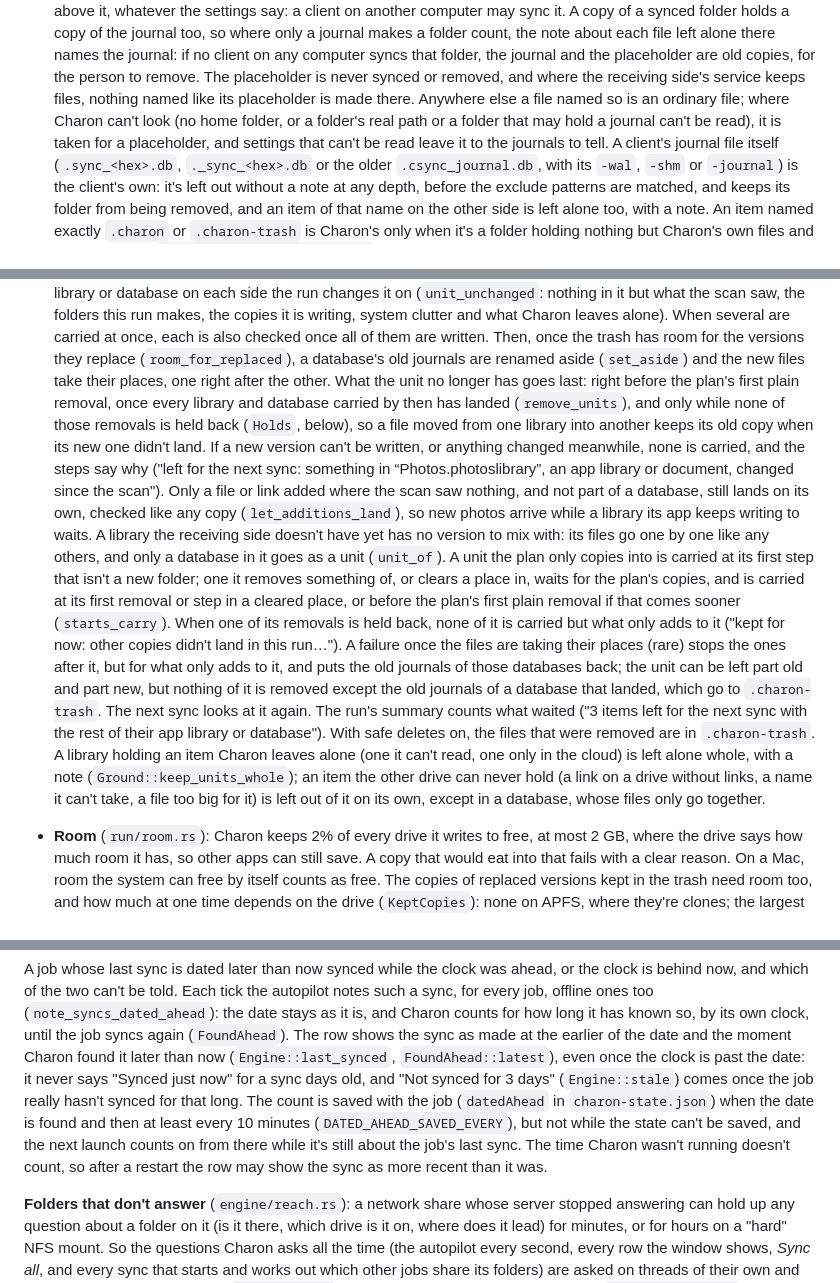
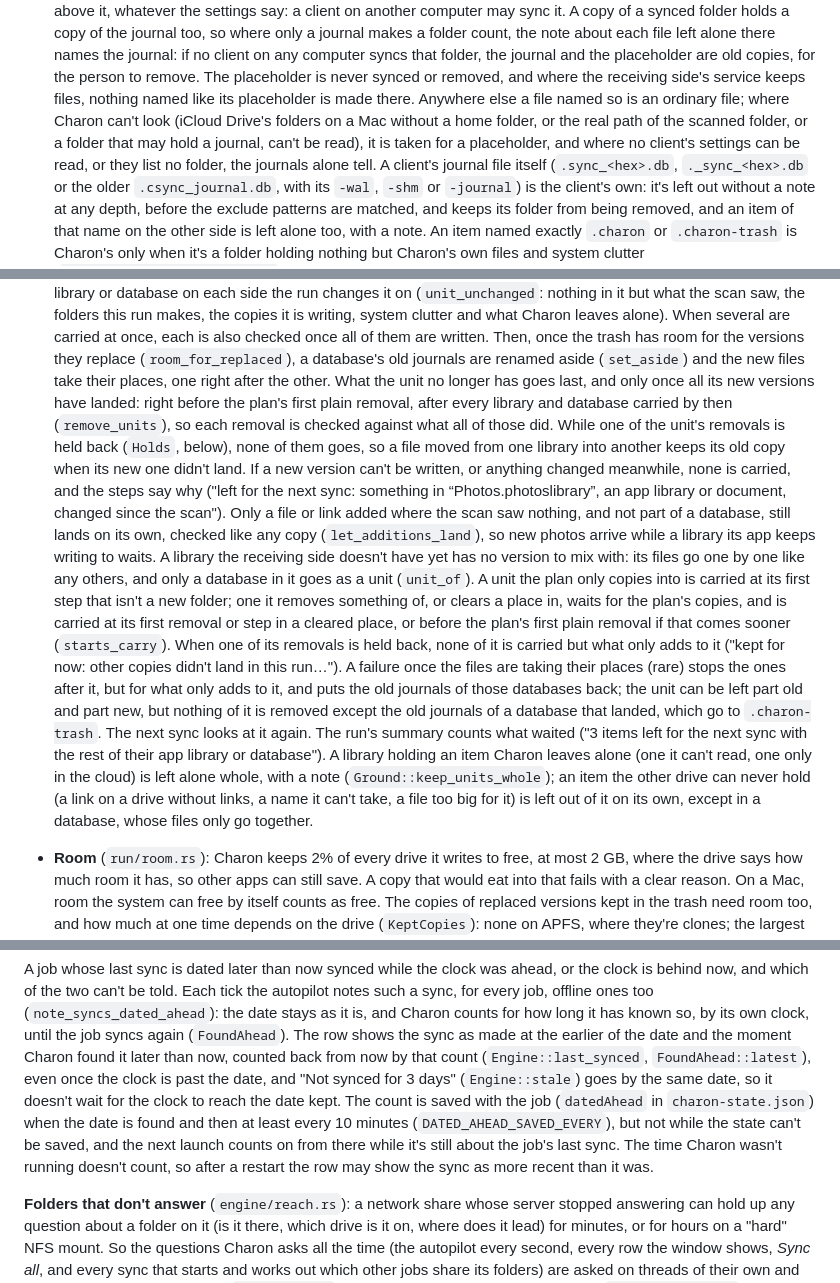
Before and after one commit to digifix-ninja/charon, a Markdown page: docs/DEVELOPMENT.md, 3 parts joined by grey strips. Rendered like a GitHub page.

```diff
--- a/docs/DEVELOPMENT.md
+++ b/docs/DEVELOPMENT.md
@@ -276,9 +276,10 @@ each get the drive's own answer, and every look passes over such names.) It:
    journal: if no client on any computer syncs that folder, the journal and the placeholder are
    old copies, for the person to remove. The placeholder is never synced or removed, and where
    the receiving side's service keeps files, nothing named like its placeholder is made there.
-   Anywhere else a file named so is an ordinary file; where Charon can't look (no home folder,
-   or a folder's real path or a folder that may hold a journal can't be read), it is taken for a
-   placeholder, and settings that can't be read leave it to the journals to tell. A client's
+   Anywhere else a file named so is an ordinary file; where Charon can't look (iCloud Drive's
+   folders on a Mac without a home folder, or the real path of the scanned folder, or a folder
+   that may hold a journal, can't be read), it is taken for a placeholder, and where no client's
+   settings can be read, or they list no folder, the journals alone tell. A client's
    journal file itself (`.sync_<hex>.db`, `._sync_<hex>.db` or the older `.csync_journal.db`,
    with its `-wal`, `-shm` or `-journal`) is the client's own: it's left out without a note at
    any depth, before the exclude patterns are matched, and keeps its folder from being removed,
@@ -672,17 +673,18 @@ folder's drive; if the drive went away, the run stops there.
   leaves alone). When several are carried at once, each is also checked once all of them are
   written. Then, once the trash has room for the versions they replace (`room_for_replaced`), a
   database's old journals are renamed aside (`set_aside`) and the new files take their places,
-  one right after the other. What the unit no longer has goes last: right before the plan's
-  first plain removal, once every library and database carried by then has landed
-  (`remove_units`), and only while none of those removals is held back (`Holds`, below), so a
-  file moved from one library into another keeps its old copy when its new one didn't land. If a
-  new version can't be written, or anything changed meanwhile, none is carried, and the steps
-  say why ("left for the next sync: something in “Photos.photoslibrary”, an app library or
-  document, changed since the scan"). Only a file or link added where the scan saw nothing, and
-  not part of a database, still lands on its own, checked like any copy (`let_additions_land`),
-  so new photos arrive while a library its app keeps writing to waits. A library the receiving
-  side doesn't have yet has no version to mix with: its files go one by one like any others, and
-  only a database in it goes as a unit (`unit_of`). A unit the plan only copies into is carried
+  one right after the other. What the unit no longer has goes last, and only once all its new
+  versions have landed: right before the plan's first plain removal, after every library and
+  database carried by then (`remove_units`), so each removal is checked against what all of
+  those did. While one of the unit's removals is held back (`Holds`, below), none of them goes,
+  so a file moved from one library into another keeps its old copy when its new one didn't
+  land. If a new version can't be written, or anything changed meanwhile, none is carried, and
+  the steps say why ("left for the next sync: something in “Photos.photoslibrary”, an app
+  library or document, changed since the scan"). Only a file or link added where the scan saw
+  nothing, and not part of a database, still lands on its own, checked like any copy
+  (`let_additions_land`), so new photos arrive while a library its app keeps writing to waits.
+  A library the receiving side doesn't have yet has no version to mix with: its files go one by
+  one like any others, and only a database in it goes as a unit (`unit_of`). A unit the plan only copies into is carried
   at its first step that isn't a new folder; one it removes something of, or clears a place in,
   waits for the plan's copies, and is carried at its first removal or step in a cleared place,
   or before the plan's first plain removal if that comes sooner (`starts_carry`). When one of
@@ -692,11 +694,11 @@ folder's drive; if the drive went away, the run stops there.
   those databases back; the unit can be left part old and part new, but nothing of it is removed
   except the old journals of a database that landed, which go to `.charon-trash`. The next sync
   looks at it again. The run's summary counts what waited ("3 items left for the next sync with
-  the rest of their app library or database"). With safe deletes on, the files that were removed
-  are in `.charon-trash`. A library holding an item Charon leaves alone (one it can't read, one
-  only in the cloud) is left alone whole, with a note (`Ground::keep_units_whole`); an item the
-  other drive can never hold (a link on a drive without links, a name it can't take, a file too
-  big for it) is left out of it on its own, except in a database, whose files only go together.
+  the rest of their app library or database"). A library holding an item Charon leaves alone
+  (one it can't read, one only in the cloud) is left alone whole, with a note
+  (`Ground::keep_units_whole`); an item the other drive can never hold (a link on a drive
+  without links, a name it can't take, a file too big for it) is left out of it on its own,
+  except in a database, whose files only go together.
 - **Room** (`run/room.rs`): Charon keeps 2% of every drive it writes to free, at most 2 GB,
   where the drive says how much room it has, so other apps can still save. A copy that would eat
   into that fails with a clear reason. On a Mac, room the system can free by itself counts as
@@ -928,13 +930,13 @@ behind now, and which of the two can't be told. Each tick the autopilot notes su
 every job, offline ones too (`note_syncs_dated_ahead`): the date stays as it is, and Charon
 counts for how long it has known so, by its own clock, until the job syncs again (`FoundAhead`).
 The row shows the sync as made at the earlier of the date and the moment Charon found it later
-than now (`Engine::last_synced`, `FoundAhead::latest`), even once the clock is past the date: it
-never says "Synced just now" for a sync days old, and "Not synced for 3 days" (`Engine::stale`)
-comes once the job really hasn't synced for that long. The count is saved with the job
-(`datedAhead` in `charon-state.json`) when the date is found and then at least every 10 minutes
-(`DATED_AHEAD_SAVED_EVERY`), but not while the state can't be saved, and the next launch counts
-on from there while it's still about the job's last sync. The time Charon wasn't running doesn't
-count, so after a restart the row may show the sync as more recent than it was.
+than now, counted back from now by that count (`Engine::last_synced`, `FoundAhead::latest`),
+even once the clock is past the date, and "Not synced for 3 days" (`Engine::stale`) goes by the
+same date, so it doesn't wait for the clock to reach the date kept. The count is saved with the
+job (`datedAhead` in `charon-state.json`) when the date is found and then at least every 10
+minutes (`DATED_AHEAD_SAVED_EVERY`), but not while the state can't be saved, and the next launch
+counts on from there while it's still about the job's last sync. The time Charon wasn't running
+doesn't count, so after a restart the row may show the sync as more recent than it was.
 
 **Folders that don't answer** (`engine/reach.rs`): a network share whose server stopped
 answering can hold up any question about a folder on it (is it there, which drive is it on,
```
Also changed, not shown: other parts of docs/DEVELOPMENT.md (+4 -4 lines), CHANGELOG.md (+5 -5 lines), README.md (+17 -16 lines).
